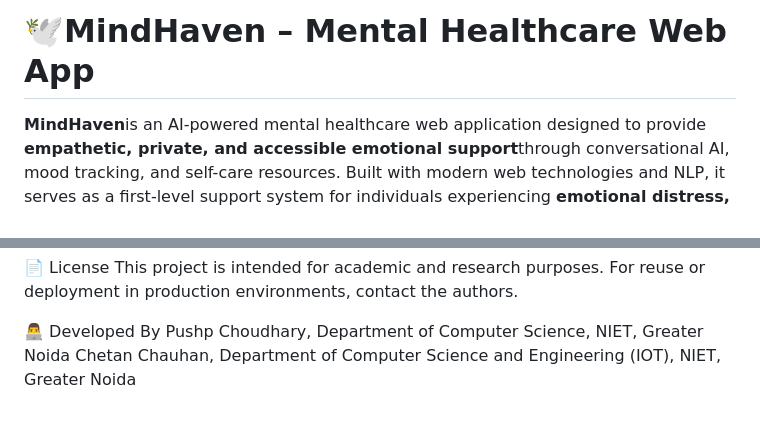
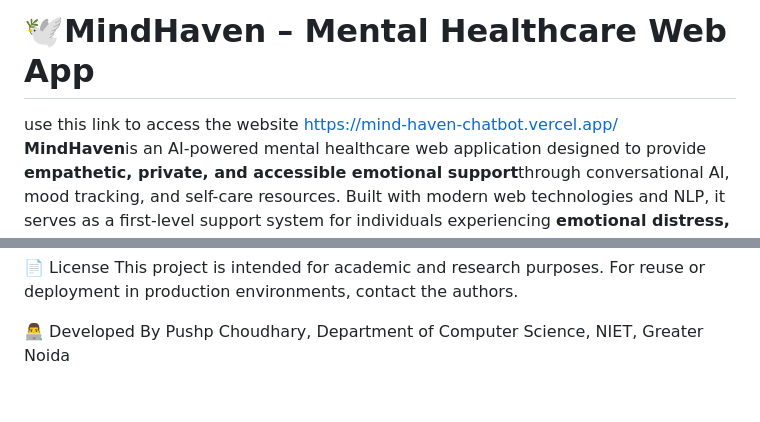
Before and after one commit to PushpChoudhary/SoulCare-MedicalBot, a Markdown page: README.md, 2 parts joined by grey strips. Rendered like a GitHub page.

```diff
--- a/README.md
+++ b/README.md
@@ -1,5 +1,5 @@
 #  🕊️MindHaven – Mental Healthcare Web App
-
+use this link to access the website https://mind-haven-chatbot.vercel.app/
 **MindHaven**is an AI-powered mental healthcare web application designed to provide **empathetic, private, and accessible emotional support**through conversational AI, mood tracking, and self-care resources. Built with modern web technologies and NLP, it serves as a first-level support system for individuals experiencing **emotional distress, especially anxiety and depression**.
 
 [![Status](https://img.shields.io/badge/status-active-success.svg)]()
@@ -94,5 +94,3 @@ This project is intended for academic and research purposes. For reuse or deploy
 👨‍💻 Developed By
 Pushp Choudhary,
 Department of Computer Science, NIET, Greater Noida
-Chetan Chauhan,
-Department of Computer Science and Engineering (IOT), NIET, Greater Noida
```
